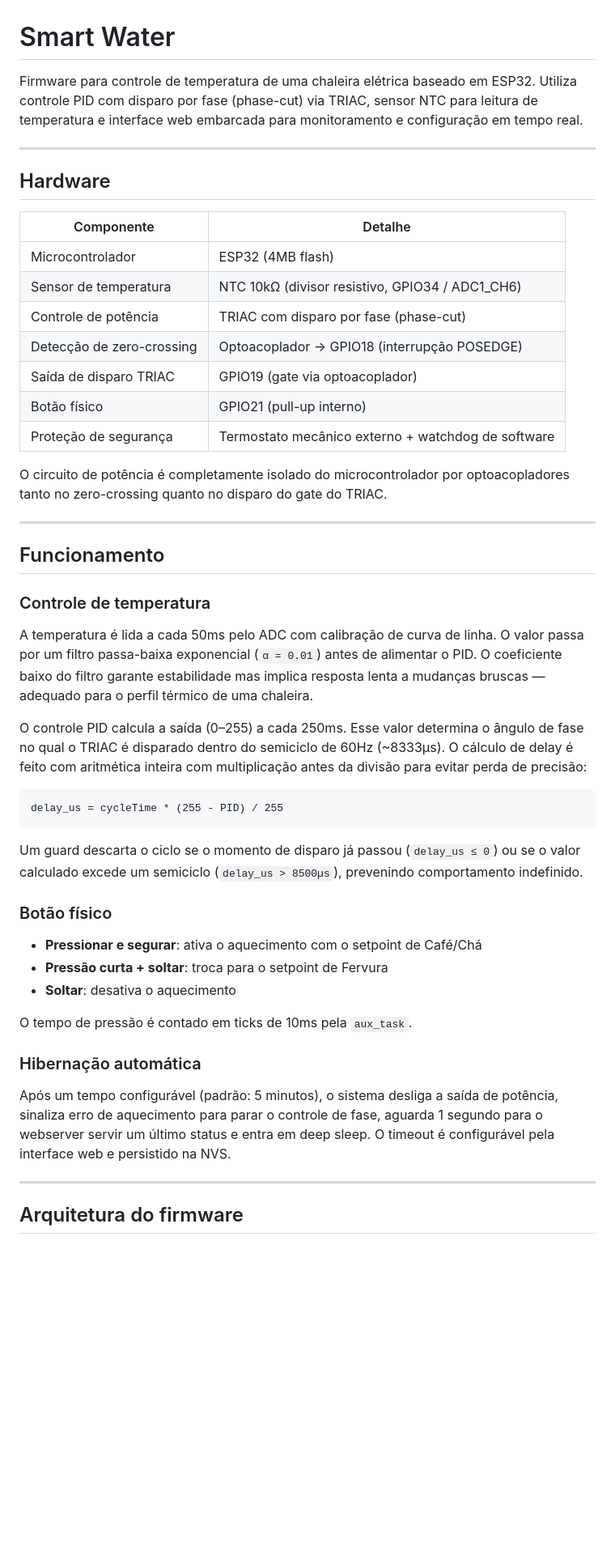
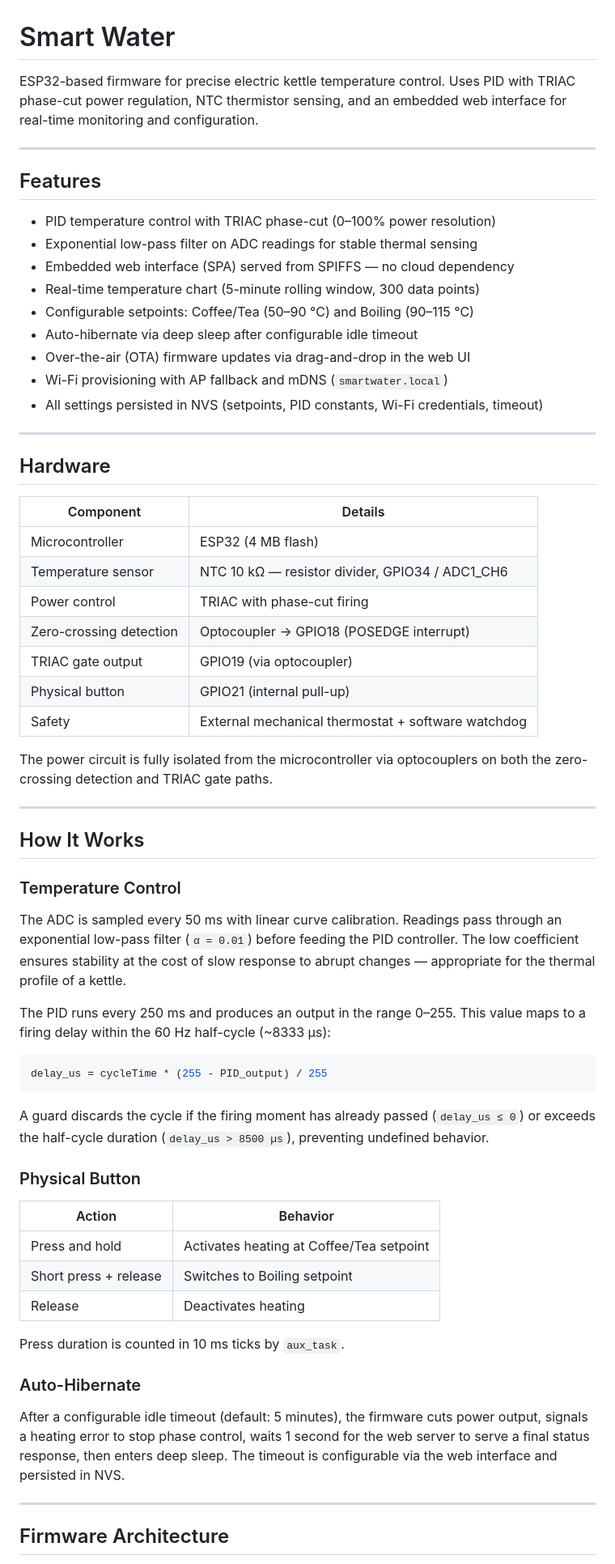
Before and after one commit to stuppmarcelo/Smart-water, a Markdown page: README.md, the part around one of its changes. Shown at 81% size. Drawn GitHub-style; blank space fills up the shorter version.

````diff
--- a/README.md
+++ b/README.md
@@ -1,52 +1,68 @@
 # Smart Water
 
-Firmware para controle de temperatura de uma chaleira elétrica baseado em ESP32. Utiliza controle PID com disparo por fase (phase-cut) via TRIAC, sensor NTC para leitura de temperatura e interface web embarcada para monitoramento e configuração em tempo real.
+ESP32-based firmware for precise electric kettle temperature control. Uses PID with TRIAC phase-cut power regulation, NTC thermistor sensing, and an embedded web interface for real-time monitoring and configuration.
+
+---
+
+## Features
+
+- PID temperature control with TRIAC phase-cut (0–100% power resolution)
+- Exponential low-pass filter on ADC readings for stable thermal sensing
+- Embedded web interface (SPA) served from SPIFFS — no cloud dependency
+- Real-time temperature chart (5-minute rolling window, 300 data points)
+- Configurable setpoints: Coffee/Tea (50–90 °C) and Boiling (90–115 °C)
+- Auto-hibernate via deep sleep after configurable idle timeout
+- Over-the-air (OTA) firmware updates via drag-and-drop in the web UI
+- Wi-Fi provisioning with AP fallback and mDNS (`smartwater.local`)
+- All settings persisted in NVS (setpoints, PID constants, Wi-Fi credentials, timeout)
 
 ---
 
 ## Hardware
 
-| Componente | Detalhe |
+| Component | Details |
 |---|---|
-| Microcontrolador | ESP32 (4MB flash) |
-| Sensor de temperatura | NTC 10kΩ (divisor resistivo, GPIO34 / ADC1_CH6) |
-| Controle de potência | TRIAC com disparo por fase (phase-cut) |
-| Detecção de zero-crossing | Optoacoplador → GPIO18 (interrupção POSEDGE) |
-| Saída de disparo TRIAC | GPIO19 (gate via optoacoplador) |
-| Botão físico | GPIO21 (pull-up interno) |
-| Proteção de segurança | Termostato mecânico externo + watchdog de software |
+| Microcontroller | ESP32 (4 MB flash) |
+| Temperature sensor | NTC 10 kΩ — resistor divider, GPIO34 / ADC1_CH6 |
+| Power control | TRIAC with phase-cut firing |
+| Zero-crossing detection | Optocoupler → GPIO18 (POSEDGE interrupt) |
+| TRIAC gate output | GPIO19 (via optocoupler) |
+| Physical button | GPIO21 (internal pull-up) |
+| Safety | External mechanical thermostat + software watchdog |
 
-O circuito de potência é completamente isolado do microcontrolador por optoacopladores tanto no zero-crossing quanto no disparo do gate do TRIAC.
+The power circuit is fully isolated from the microcontroller via optocouplers on both the zero-crossing detection and TRIAC gate paths.
 
 ---
 
-## Funcionamento
+## How It Works
 
-### Controle de temperatura
+### Temperature Control
 
-A temperatura é lida a cada 50ms pelo ADC com calibração de curva de linha. O valor passa por um filtro passa-baixa exponencial (`α = 0.01`) antes de alimentar o PID. O coeficiente baixo do filtro garante estabilidade mas implica resposta lenta a mudanças bruscas — adequado para o perfil térmico de uma chaleira.
+The ADC is sampled every 50 ms with linear curve calibration. Readings pass through an exponential low-pass filter (`α = 0.01`) before feeding the PID controller. The low coefficient ensures stability at the cost of slow response to abrupt changes — appropriate for the thermal profile of a kettle.
 
-O controle PID calcula a saída (0–255) a cada 250ms. Esse valor determina o ângulo de fase no qual o TRIAC é disparado dentro do semiciclo de 60Hz (~8333µs). O cálculo de delay é feito com aritmética inteira com multiplicação antes da divisão para evitar perda de precisão:
+The PID runs every 250 ms and produces an output in the range 0–255. This value maps to a firing delay within the 60 Hz half-cycle (~8333 µs):
 
-```
-delay_us = cycleTime * (255 - PID) / 255
+```c
+delay_us = cycleTime * (255 - PID_output) / 255
 ```
 
-Um guard descarta o ciclo se o momento de disparo já passou (`delay_us ≤ 0`) ou se o valor calculado excede um semiciclo (`delay_us > 8500µs`), prevenindo comportamento indefinido.
+A guard discards the cycle if the firing moment has already passed (`delay_us ≤ 0`) or exceeds the half-cycle duration (`delay_us > 8500 µs`), preventing undefined behavior.
 
-### Botão físico
+### Physical Button
 
-- **Pressionar e segurar**: ativa o aquecimento com o setpoint de Café/Chá
-- **Pressão curta + soltar**: troca para o setpoint de Fervura
-- **Soltar**: desativa o aquecimento
+| Action | Behavior |
+|---|---|
+| Press and hold | Activates heating at Coffee/Tea setpoint |
+| Short press + release | Switches to Boiling setpoint |
+| Release | Deactivates heating |
 
-O tempo de pressão é contado em ticks de 10ms pela `aux_task`.
+Press duration is counted in 10 ms ticks by `aux_task`.
 
-### Hibernação automática
+### Auto-Hibernate
 
-Após um tempo configurável (padrão: 5 minutos), o sistema desliga a saída de potência, sinaliza erro de aquecimento para parar o controle de fase, aguarda 1 segundo para o webserver servir um último status e entra em deep sleep. O timeout é configurável pela interface web e persistido na NVS.
+After a configurable idle timeout (default: 5 minutes), the firmware cuts power output, signals a heating error to stop phase control, waits 1 second for the web server to serve a final status response, then enters deep sleep. The timeout is configurable via the web interface and persisted in NVS.
 
 ---
 
-## Arquitetura do firmware
+## Firmware Architecture
 
````
Also changed, not shown: other parts of README.md (+94 -89 lines).
